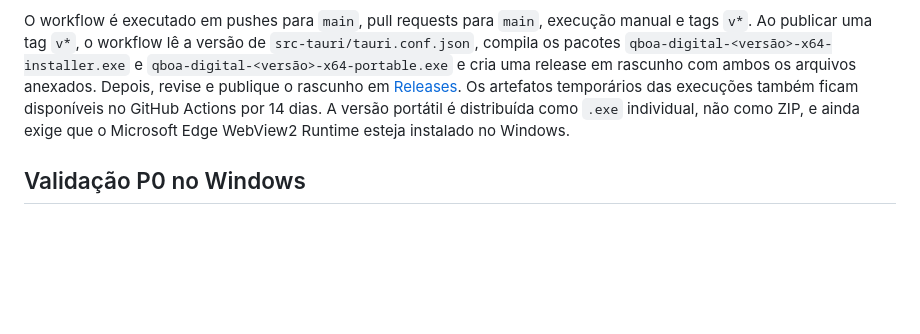
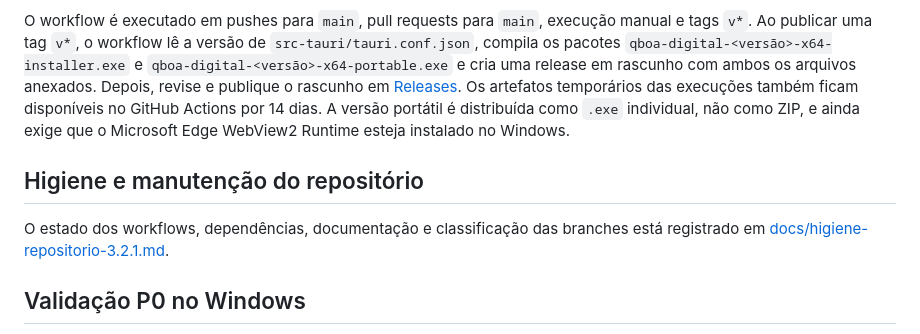
Before and after one commit to bloodshinoda/qboa-digital, a Markdown page: README.md, the part around the change. GitHub-like rendering; blank space fills up the shorter version.

Commit message:
docs: referencia guia de higiene do repositório

```diff
--- a/README.md
+++ b/README.md
@@ -260,6 +260,10 @@ O workflow `.github/workflows/windows-build.yml` compila o aplicativo Windows em
 
 O workflow é executado em pushes para `main`, pull requests para `main`, execução manual e tags `v*`. Ao publicar uma tag `v*`, o workflow lê a versão de `src-tauri/tauri.conf.json`, compila os pacotes `qboa-digital-<versão>-x64-installer.exe` e `qboa-digital-<versão>-x64-portable.exe` e cria uma release em rascunho com ambos os arquivos anexados. Depois, revise e publique o rascunho em [Releases](https://github.com/bloodshinoda/qboa-digital/releases). Os artefatos temporários das execuções também ficam disponíveis no GitHub Actions por 14 dias. A versão portátil é distribuída como `.exe` individual, não como ZIP, e ainda exige que o Microsoft Edge WebView2 Runtime esteja instalado no Windows.
 
+## Higiene e manutenção do repositório
+
+O estado dos workflows, dependências, documentação e classificação das branches está registrado em [docs/higiene-repositorio-3.2.1.md](docs/higiene-repositorio-3.2.1.md).
+
 ## Validação P0 no Windows
 
 A matriz de validação manual está em [docs/p0-windows-validation.md](docs/p0-windows-validation.md). Ela cobre snapshots e rollback, serviços, tarefas agendadas, Restore Point, PowerShell, DISM, SFC, cancelamento, árvores de processos e execuções concorrentes. Os testes que alteram o Windows devem ser executados somente em uma VM descartável com checkpoint externo.
```
